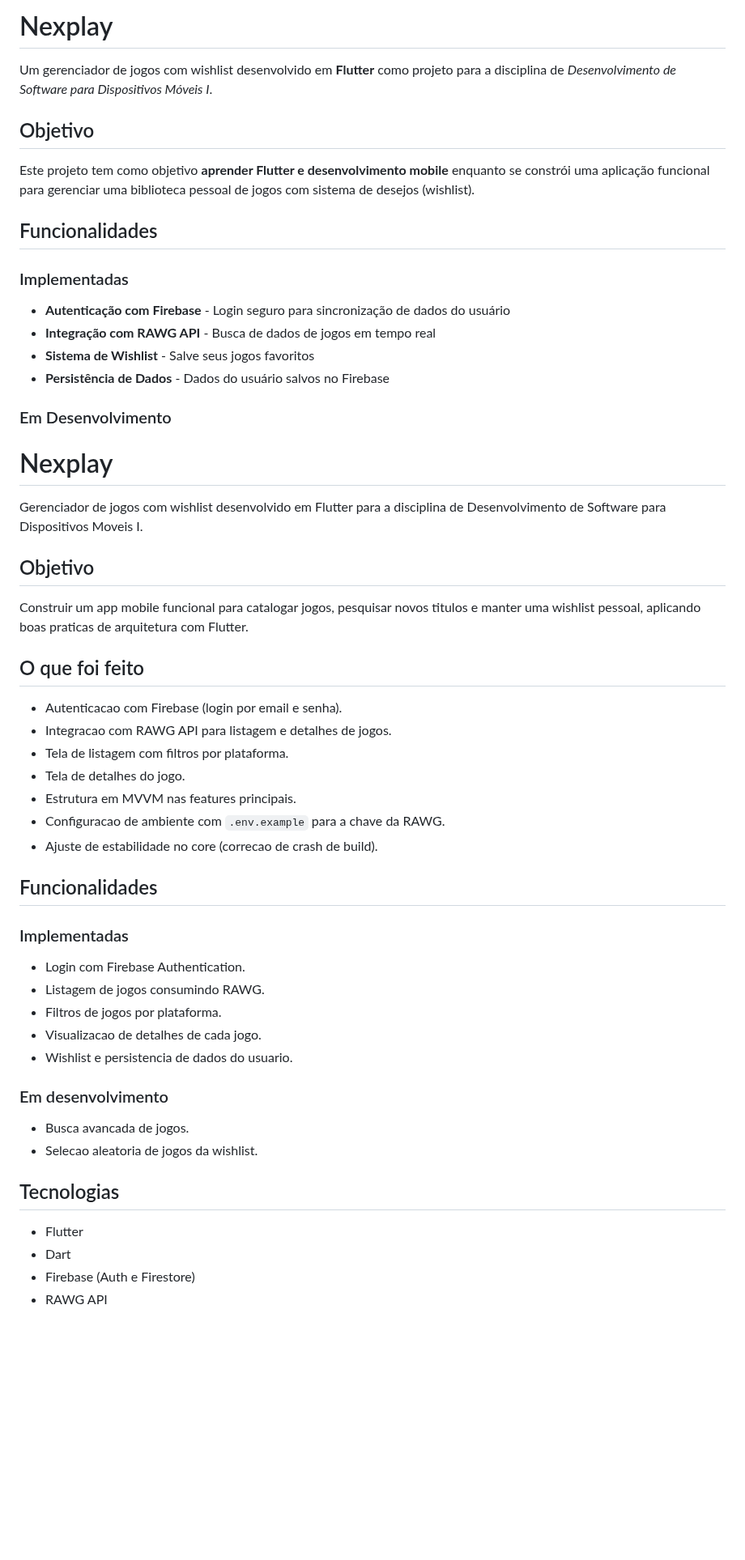
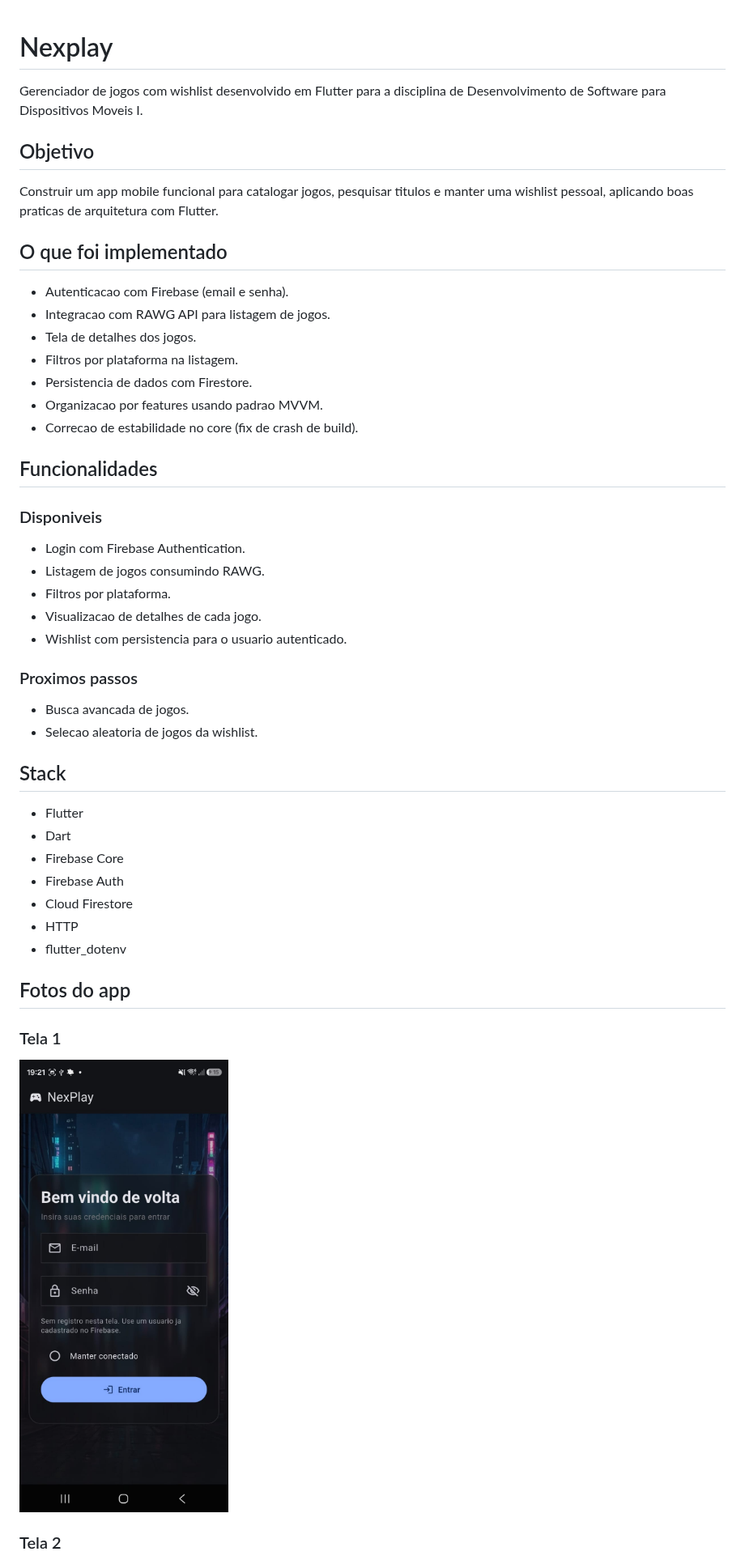
Before and after one commit to LucMazarJR/nexplay, a Markdown page: README.md, the part around one of its changes. Shown at 81% size. Drawn GitHub-style; pictures changed too: public/tela1.jpeg (added); blank space fills up the shorter version.

Commit message:
docs(readme): add screenshots, architecture and setup details

```diff
--- a/README.md
+++ b/README.md
@@ -1,58 +1,51 @@
-# Nexplay
-
-Um gerenciador de jogos com wishlist desenvolvido em **Flutter** como projeto para a disciplina de _Desenvolvimento de Software para Dispositivos Móveis I_.
-
-## Objetivo
-
-Este projeto tem como objetivo **aprender Flutter e desenvolvimento mobile** enquanto se constrói uma aplicação funcional para gerenciar uma biblioteca pessoal de jogos com sistema de desejos (wishlist).
-
-## Funcionalidades
-
-### Implementadas
-
-- **Autenticação com Firebase** - Login seguro para sincronização de dados do usuário
-- **Integração com RAWG API** - Busca de dados de jogos em tempo real
-- **Sistema de Wishlist** - Salve seus jogos favoritos
-- **Persistência de Dados** - Dados do usuário salvos no Firebase
-
-### Em Desenvolvimento
-
 # Nexplay
 
 Gerenciador de jogos com wishlist desenvolvido em Flutter para a disciplina de Desenvolvimento de Software para Dispositivos Moveis I.
 
 ## Objetivo
 
-Construir um app mobile funcional para catalogar jogos, pesquisar novos titulos e manter uma wishlist pessoal, aplicando boas praticas de arquitetura com Flutter.
+Construir um app mobile funcional para catalogar jogos, pesquisar titulos e manter uma wishlist pessoal, aplicando boas praticas de arquitetura com Flutter.
 
-## O que foi feito
+## O que foi implementado
 
-- Autenticacao com Firebase (login por email e senha).
-- Integracao com RAWG API para listagem e detalhes de jogos.
-- Tela de listagem com filtros por plataforma.
-- Tela de detalhes do jogo.
-- Estrutura em MVVM nas features principais.
-- Configuracao de ambiente com `.env.example` para a chave da RAWG.
-- Ajuste de estabilidade no core (correcao de crash de build).
+- Autenticacao com Firebase (email e senha).
+- Integracao com RAWG API para listagem de jogos.
+- Tela de detalhes dos jogos.
+- Filtros por plataforma na listagem.
+- Persistencia de dados com Firestore.
+- Organizacao por features usando padrao MVVM.
+- Correcao de estabilidade no core (fix de crash de build).
 
 ## Funcionalidades
 
-### Implementadas
+### Disponiveis
 
 - Login com Firebase Authentication.
 - Listagem de jogos consumindo RAWG.
-- Filtros de jogos por plataforma.
+- Filtros por plataforma.
 - Visualizacao de detalhes de cada jogo.
-- Wishlist e persistencia de dados do usuario.
+- Wishlist com persistencia para o usuario autenticado.
 
-### Em desenvolvimento
+### Proximos passos
 
 - Busca avancada de jogos.
 - Selecao aleatoria de jogos da wishlist.
 
-## Tecnologias
+## Stack
 
 - Flutter
 - Dart
-- Firebase (Auth e Firestore)
-- RAWG API
+- Firebase Core
+- Firebase Auth
+- Cloud Firestore
+- HTTP
+- flutter_dotenv
+
+## Fotos do app
+
+### Tela 1
+
+![Tela 1](public/tela1.jpeg)
+
+### Tela 2
+
```
Also changed, not shown: other parts of README.md (+74 -20 lines), public/arquitetura.png (added), public/tela2.jpeg (added), public/tela3.jpeg (added).
